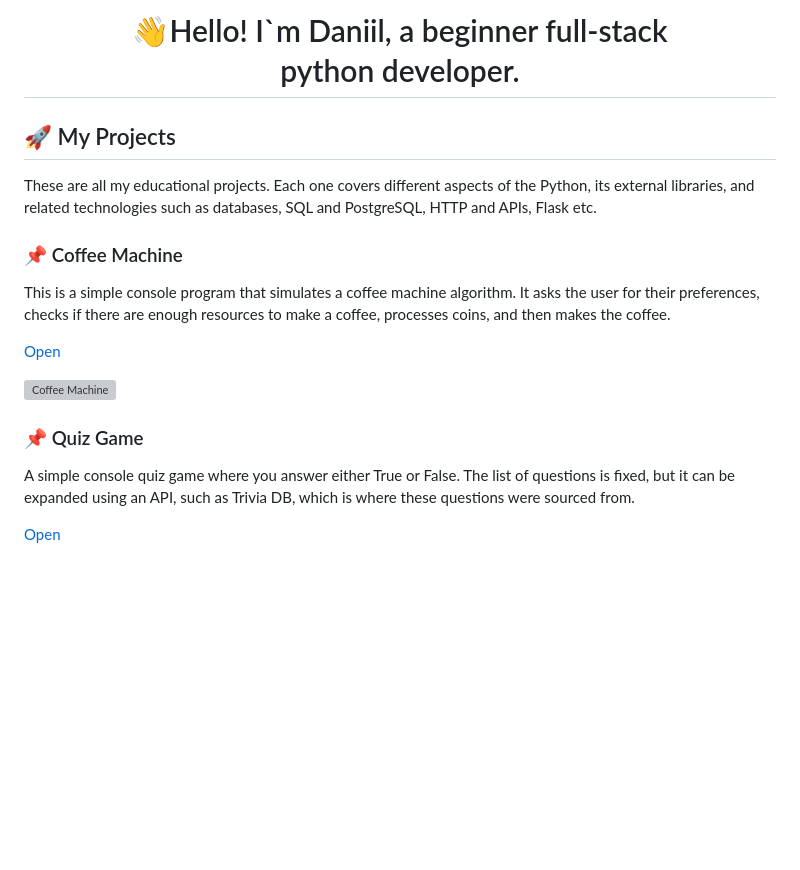
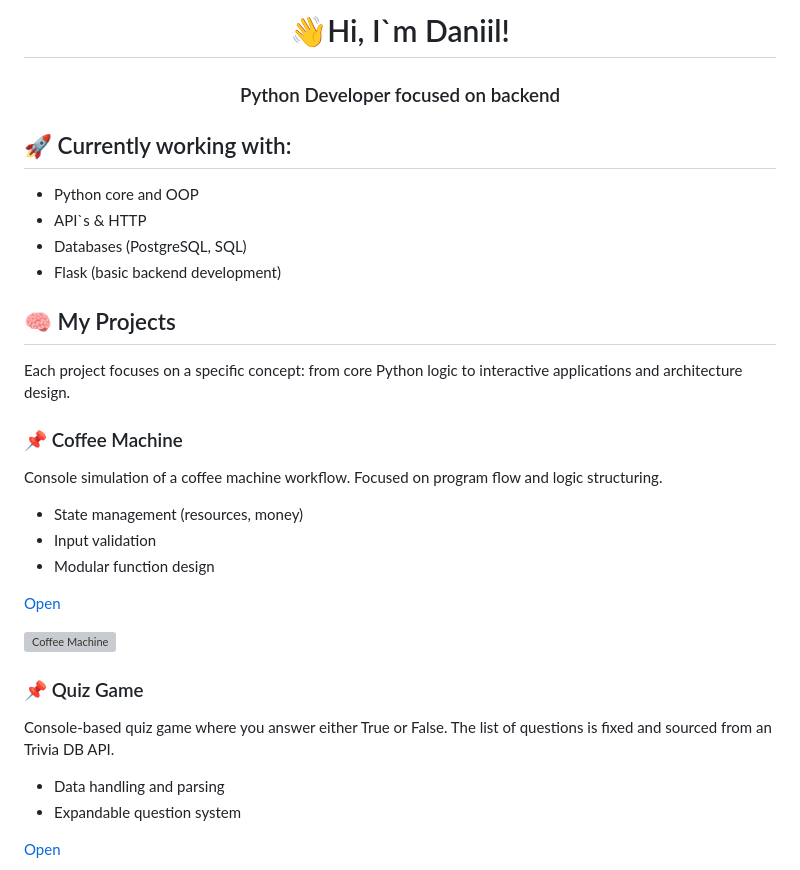
Before and after one commit to iamtwoot/python-projects, a Markdown page: README.md, the part around one of its changes. Drawn GitHub-style; blank space fills up the shorter version; grey boxes are pictures that could not be loaded.

```diff
--- a/README.md
+++ b/README.md
@@ -1,16 +1,31 @@
-<h1 align='center'>👋Hello! I`m Daniil, a beginner full-stack<br>python developer.</h1>
+<h1 align='center'>👋Hi, I`m Daniil!</h1>
+
+<h3 align="center">Python Developer focused on backend </h3>
 
 
 
-## 🚀 My Projects
+## 🚀 Currently working with:
 
-These are all my educational projects. Each one covers different aspects of the Python, its external libraries, and related technologies such as databases, SQL and PostgreSQL, HTTP and APIs, Flask etc.
+- Python core and OOP
+- API`s & HTTP
+- Databases (PostgreSQL, SQL)
+- Flask (basic backend development)
+
+
+
+## 🧠 My Projects
+
+Each project focuses on a specific concept: from core Python logic to interactive applications and architecture design.
 
 
 
 ### 📌 Coffee Machine
 
-This is a simple console program that simulates a coffee machine algorithm. It asks the user for their preferences, checks if there are enough resources to make a coffee, processes coins, and then makes the coffee.
+Console simulation of a coffee machine workflow. Focused on program flow and logic structuring.
+
+- State management (resources, money)
+- Input validation
+- Modular function design
 
 [Open](coffee_machine/)
 
@@ -20,7 +35,10 @@ This is a simple console program that simulates a coffee machine algorithm. It a
 
 ### 📌 Quiz Game
 
-A simple console quiz game where you answer either True or False. The list of questions is fixed, but it can be expanded using an API, such as Trivia DB, which is where these questions were sourced from.
+Console-based quiz game where you answer either True or False. The list of questions is fixed and sourced from an Trivia DB API.
+
+- Data handling and parsing
+- Expandable question system
 
 [Open](quiz_game/)
 
```
Also changed, not shown: other parts of README.md (+23 -2 lines), readme_data/snake_game_01.gif (added), 2 other files.
